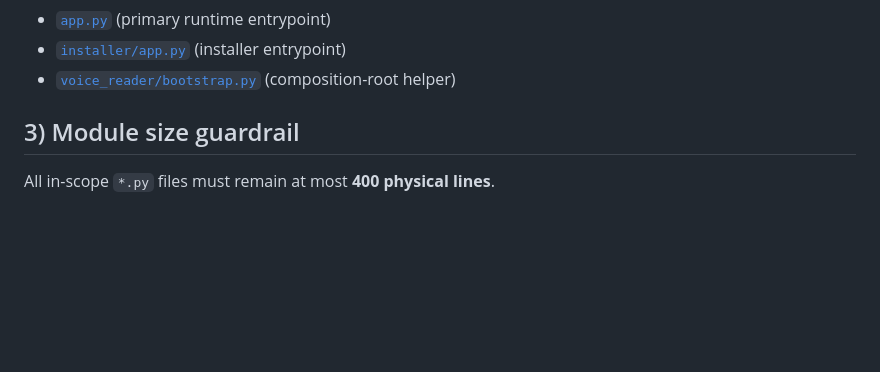
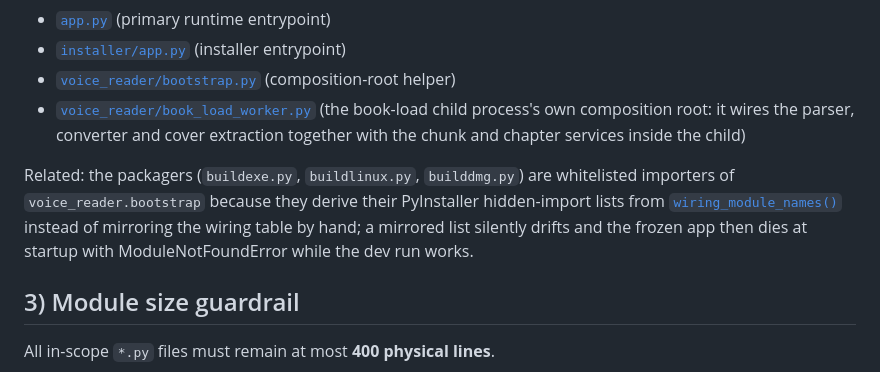
Before and after one commit to oernster/NarrateX, a Markdown page: ARCHITECTURE_CONSTRAINTS.md, the part around the change. Drawn GitHub-style; blank space fills up the shorter version.

```diff
--- a/ARCHITECTURE_CONSTRAINTS.md
+++ b/ARCHITECTURE_CONSTRAINTS.md
@@ -32,6 +32,9 @@ Current whitelist:
 - [`app.py`](app.py:1) (primary runtime entrypoint)
 - [`installer/app.py`](installer/app.py:1) (installer entrypoint)
 - [`voice_reader/bootstrap.py`](voice_reader/bootstrap.py:1) (composition-root helper)
+- [`voice_reader/book_load_worker.py`](voice_reader/book_load_worker.py:1) (the book-load child process's own composition root: it wires the parser, converter and cover extraction together with the chunk and chapter services inside the child)
+
+Related: the packagers (`buildexe.py`, `buildlinux.py`, `builddmg.py`) are whitelisted importers of `voice_reader.bootstrap` because they derive their PyInstaller hidden-import lists from [`wiring_module_names()`](voice_reader/bootstrap.py:1) instead of mirroring the wiring table by hand; a mirrored list silently drifts and the frozen app then dies at startup with ModuleNotFoundError while the dev run works.
 
 ## 3) Module size guardrail
 
```
Also changed, not shown: ARCHITECTURE.md (+5 -3 lines), README.md (+2 -0 lines).
